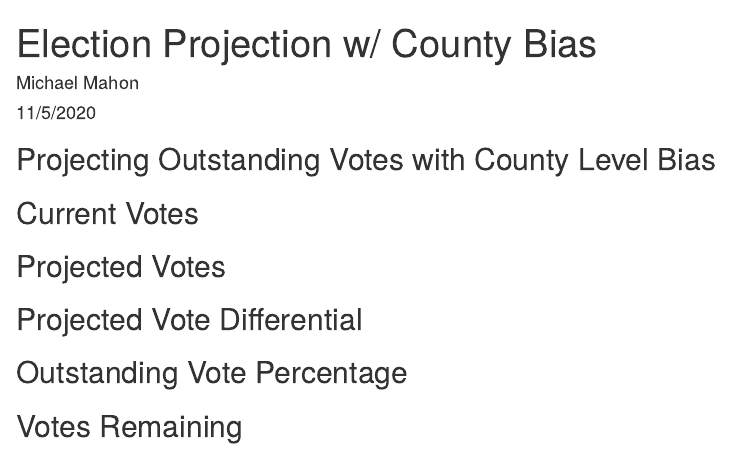
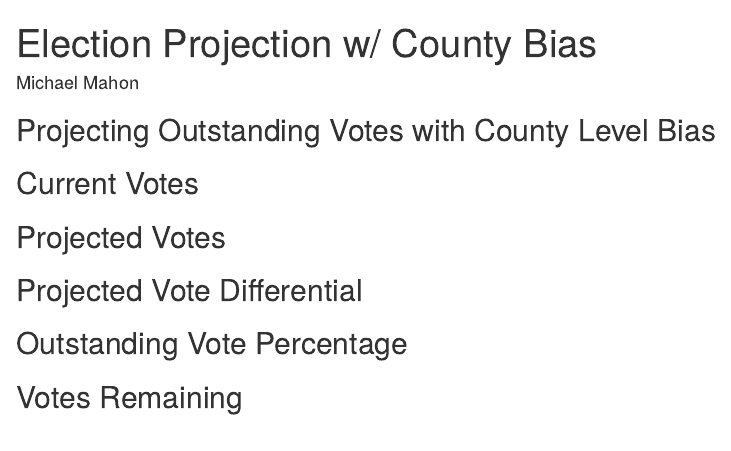
Before and after one commit to MasterOfOrigin/ElectionForecastPublic, an R Markdown document (electionForecastMD.Rmd): the page in a window 1100 px wide, from its top. Rendered offline with R 4.5, knitr and Pandoc, with nearby package versions; the code chunks are not run, so their results and figures are left out.

Commit message:
removed date from header

```diff
--- a/electionForecastMD.Rmd
+++ b/electionForecastMD.Rmd
@@ -1,7 +1,6 @@
 ---
 title: "Election Projection w/ County Bias"
 author: "Michael Mahon"
-date: "11/5/2020"
 output: html_document
 ---
 
```
Also changed, not shown: electionForecastMD.html, 1 other file.
